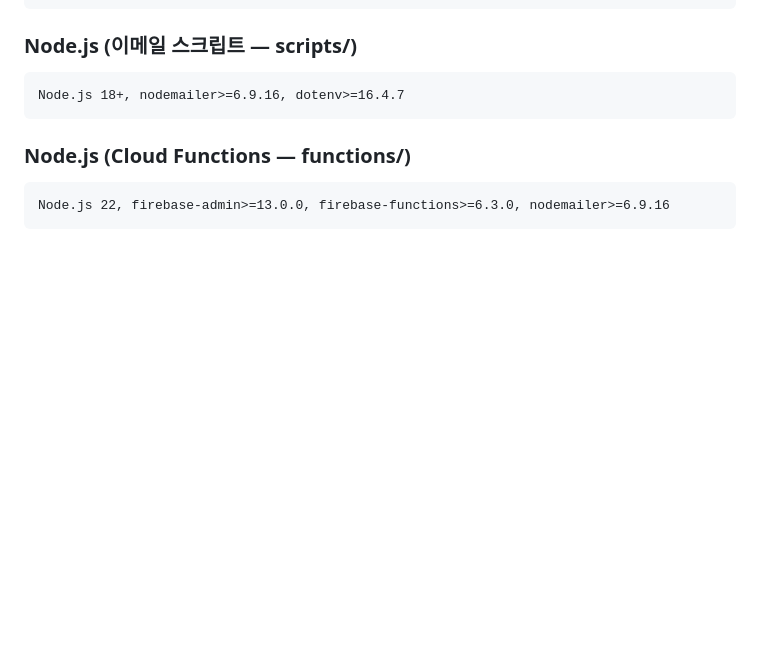
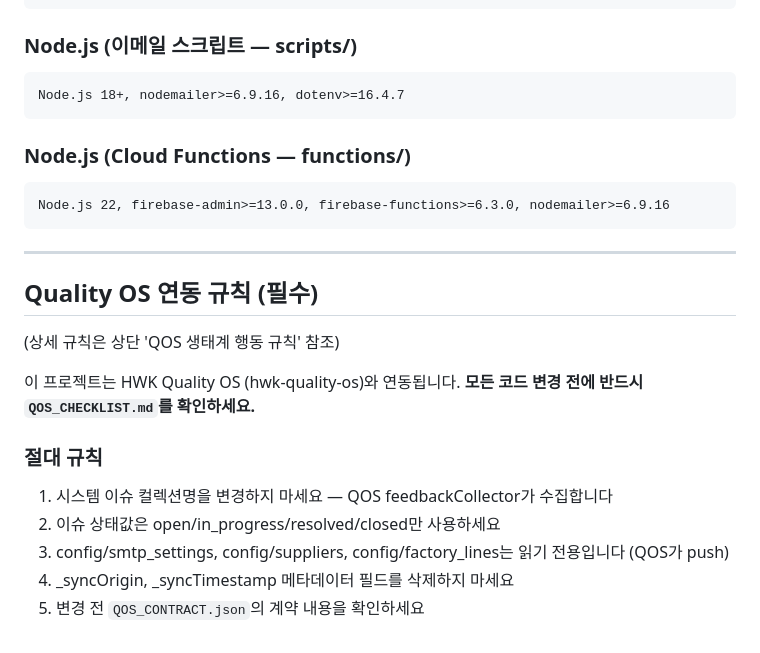
Before and after one commit to moonkaicuzui/hwk-qip-incentive-v10, a Markdown page: CLAUDE.md, the part around one of its changes. Drawn GitHub-style; blank space fills up the shorter version.

````diff
--- a/CLAUDE.md
+++ b/CLAUDE.md
@@ -323,3 +352,19 @@ Node.js 18+, nodemailer>=6.9.16, dotenv>=16.4.7
 ```
 Node.js 22, firebase-admin>=13.0.0, firebase-functions>=6.3.0, nodemailer>=6.9.16
 ```
+
+---
+
+## Quality OS 연동 규칙 (필수)
+
+(상세 규칙은 상단 'QOS 생태계 행동 규칙' 참조)
+
+이 프로젝트는 HWK Quality OS (hwk-quality-os)와 연동됩니다.
+**모든 코드 변경 전에 반드시 `QOS_CHECKLIST.md`를 확인하세요.**
+
+### 절대 규칙
+1. 시스템 이슈 컬렉션명을 변경하지 마세요 — QOS feedbackCollector가 수집합니다
+2. 이슈 상태값은 open/in_progress/resolved/closed만 사용하세요
+3. config/smtp_settings, config/suppliers, config/factory_lines는 읽기 전용입니다 (QOS가 push)
+4. _syncOrigin, _syncTimestamp 메타데이터 필드를 삭제하지 마세요
+5. 변경 전 `QOS_CONTRACT.json`의 계약 내용을 확인하세요
````
Also changed, not shown: other parts of CLAUDE.md (+29 -0 lines).
